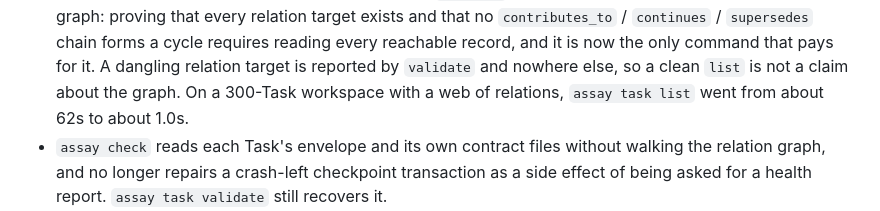
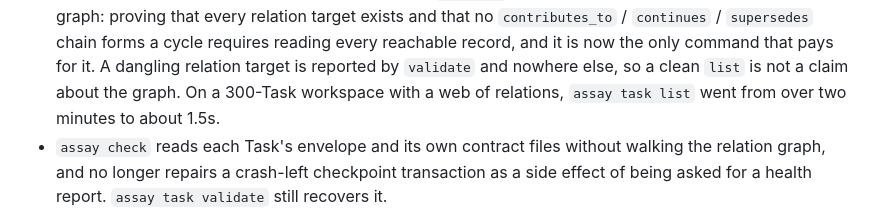
Before and after one commit to X-T-E-R/assay, a Markdown page: releases/NEXT.md, the part around the change. Drawn GitHub-style.

Commit message:
docs: report the measured list timing, not the earlier run's
Co-authored-by: Cursor <cursoragent@cursor.com>

```diff
--- a/releases/NEXT.md
+++ b/releases/NEXT.md
@@ -183,7 +183,7 @@ migrates a 0.13.0 workspace in place; there are no compatibility shims behind it
   it is now the only command that pays for it. A dangling relation target is
   reported by `validate` and nowhere else, so a clean `list` is not a claim about
   the graph. On a 300-Task workspace with a web of relations, `assay task list`
-  went from about 62s to about 1.0s.
+  went from over two minutes to about 1.5s.
 - `assay check` reads each Task's envelope and its own contract files without
   walking the relation graph, and no longer repairs a crash-left checkpoint
   transaction as a side effect of being asked for a health report. `assay task
```
